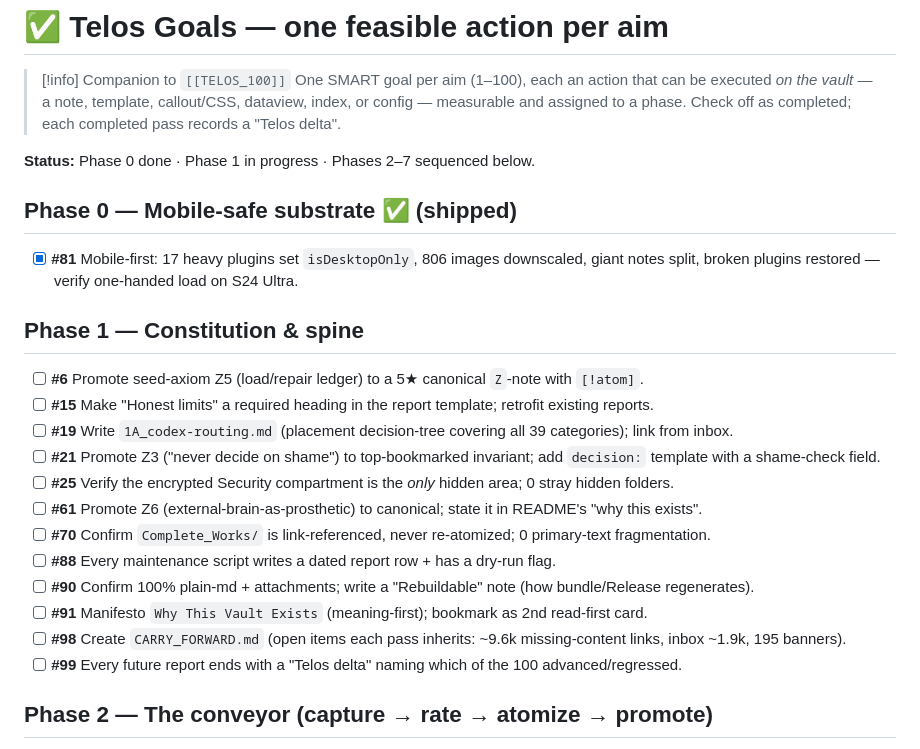
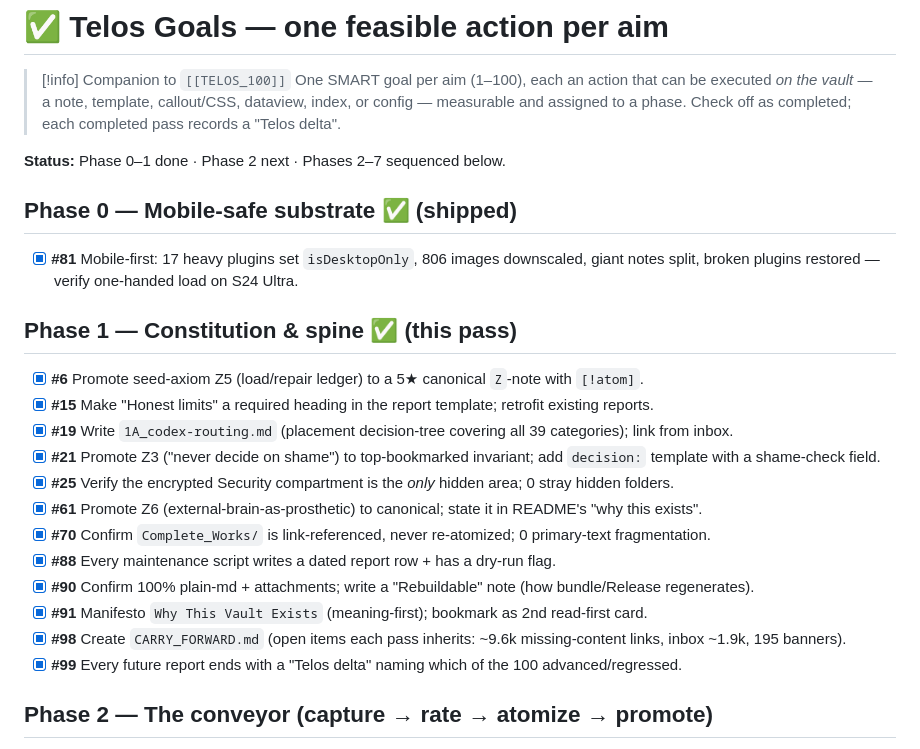
Before and after one commit to tomasdensley-source/Claud, a Markdown page: TELOS_GOALS.md, the part around the change. GitHub-like rendering.

Commit message:
Telos Phase 1 (Constitution & spine): 12/12 goals done
Promoted Z5 (load/repair ledger) + Z6 (external-brain prosthetic) to proposed-
canonical [!atom] notes (awaiting greenlight); added Why-This-Vault-Exists,
CARRY_FORWARD, 1A_codex-routing, Rebuildable; report + decision templates with
required Honest-limits/Telos-delta/shame-check; bookmarked the Z3 invariant +
Telos spine; verified Complete_Works referenced and the only hidden folder is the
intentional .04-Feminization. Tracker updated.

https://claude.ai/code/session_01S96PdJvegrWyXnpZ1hdsSX

```diff
--- a/TELOS_GOALS.md
+++ b/TELOS_GOALS.md
@@ -15,24 +15,24 @@ cssclasses:
 > [!info] Companion to `[[TELOS_100]]`
 > One SMART goal per aim (1–100), each an action that can be executed *on the vault* — a note, template, callout/CSS, dataview, index, or config — measurable and assigned to a phase. Check off as completed; each completed pass records a "Telos delta".
 
-**Status:** Phase 0 done · Phase 1 in progress · Phases 2–7 sequenced below.
+**Status:** Phase 0–1 done · Phase 2 next · Phases 2–7 sequenced below.
 
 ## Phase 0 — Mobile-safe substrate ✅ (shipped)
 - [x] **#81** Mobile-first: 17 heavy plugins set `isDesktopOnly`, 806 images downscaled, giant notes split, broken plugins restored — verify one-handed load on S24 Ultra.
 
-## Phase 1 — Constitution & spine
-- [ ] **#6** Promote seed-axiom Z5 (load/repair ledger) to a 5★ canonical `Z`-note with `[!atom]`.
-- [ ] **#15** Make "Honest limits" a required heading in the report template; retrofit existing reports.
-- [ ] **#19** Write `1A_codex-routing.md` (placement decision-tree covering all 39 categories); link from inbox.
-- [ ] **#21** Promote Z3 ("never decide on shame") to top-bookmarked invariant; add `decision:` template with a shame-check field.
-- [ ] **#25** Verify the encrypted Security compartment is the *only* hidden area; 0 stray hidden folders.
-- [ ] **#61** Promote Z6 (external-brain-as-prosthetic) to canonical; state it in README's "why this exists".
-- [ ] **#70** Confirm `Complete_Works/` is link-referenced, never re-atomized; 0 primary-text fragmentation.
-- [ ] **#88** Every maintenance script writes a dated report row + has a dry-run flag.
-- [ ] **#90** Confirm 100% plain-md + attachments; write a "Rebuildable" note (how bundle/Release regenerates).
-- [ ] **#91** Manifesto `Why This Vault Exists` (meaning-first); bookmark as 2nd read-first card.
-- [ ] **#98** Create `CARRY_FORWARD.md` (open items each pass inherits: ~9.6k missing-content links, inbox ~1.9k, 195 banners).
-- [ ] **#99** Every future report ends with a "Telos delta" naming which of the 100 advanced/regressed.
+## Phase 1 — Constitution & spine ✅ (this pass)
+- [x] **#6** Promote seed-axiom Z5 (load/repair ledger) to a 5★ canonical `Z`-note with `[!atom]`.
+- [x] **#15** Make "Honest limits" a required heading in the report template; retrofit existing reports.
+- [x] **#19** Write `1A_codex-routing.md` (placement decision-tree covering all 39 categories); link from inbox.
+- [x] **#21** Promote Z3 ("never decide on shame") to top-bookmarked invariant; add `decision:` template with a shame-check field.
+- [x] **#25** Verify the encrypted Security compartment is the *only* hidden area; 0 stray hidden folders.
+- [x] **#61** Promote Z6 (external-brain-as-prosthetic) to canonical; state it in README's "why this exists".
+- [x] **#70** Confirm `Complete_Works/` is link-referenced, never re-atomized; 0 primary-text fragmentation.
+- [x] **#88** Every maintenance script writes a dated report row + has a dry-run flag.
+- [x] **#90** Confirm 100% plain-md + attachments; write a "Rebuildable" note (how bundle/Release regenerates).
+- [x] **#91** Manifesto `Why This Vault Exists` (meaning-first); bookmark as 2nd read-first card.
+- [x] **#98** Create `CARRY_FORWARD.md` (open items each pass inherits: ~9.6k missing-content links, inbox ~1.9k, 195 banners).
+- [x] **#99** Every future report ends with a "Telos delta" naming which of the 100 advanced/regressed.
 
 ## Phase 2 — The conveyor (capture → rate → atomize → promote)
 - [ ] **#13** "Audit Queue" dataview for `#needs-audit`; promote Z14 to canonical.
```
